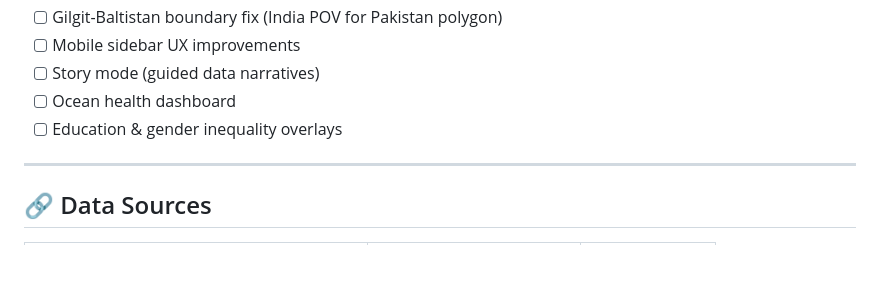
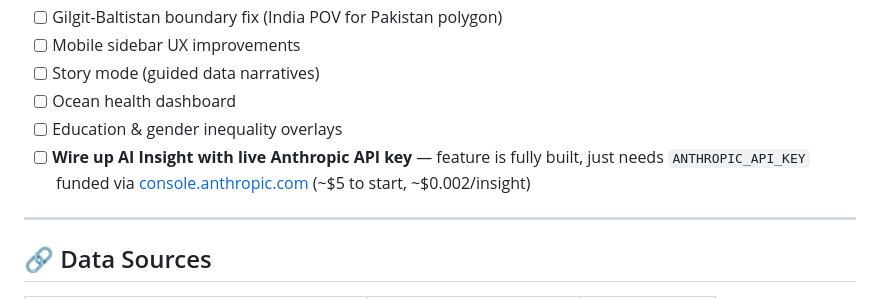
Before and after one commit to Santoshrt999/Interactive-World-Map, a Markdown page: README.md, the part around the change. Rendered like a GitHub page; blank space fills up the shorter version.

Commit message:
Add AI Insight API key setup to roadmap
Co-Authored-By: Claude Sonnet 4.6 <noreply@anthropic.com>

```diff
--- a/README.md
+++ b/README.md
@@ -100,6 +100,7 @@ Interactive-World-Map/
 - [ ] Story mode (guided data narratives)
 - [ ] Ocean health dashboard
 - [ ] Education & gender inequality overlays
+- [ ] **Wire up AI Insight with live Anthropic API key** — feature is fully built, just needs `ANTHROPIC_API_KEY` funded via [console.anthropic.com](https://console.anthropic.com) (~$5 to start, ~$0.002/insight)
 
 ---
 
```
